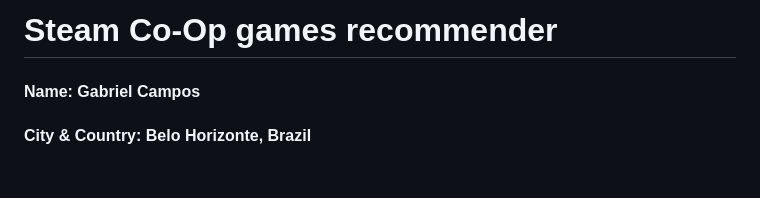
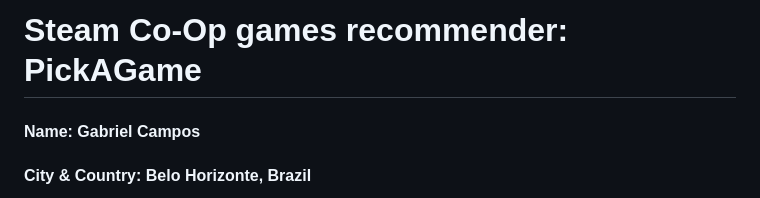
Before and after one commit to gabrielcampos21/cs50_project, a Markdown page: README.md, the part around the change. GitHub-like rendering; blank space fills up the shorter version.

```diff
--- a/README.md
+++ b/README.md
@@ -1,4 +1,4 @@
-# Steam Co-Op games recommender
+# Steam Co-Op games recommender: PickAGame
 #### Name: Gabriel Campos
 #### City & Country: Belo Horizonte, Brazil
 #### Video Demo:  [YouTube](https://youtu.be/OgmhahIGl4Q)
```
